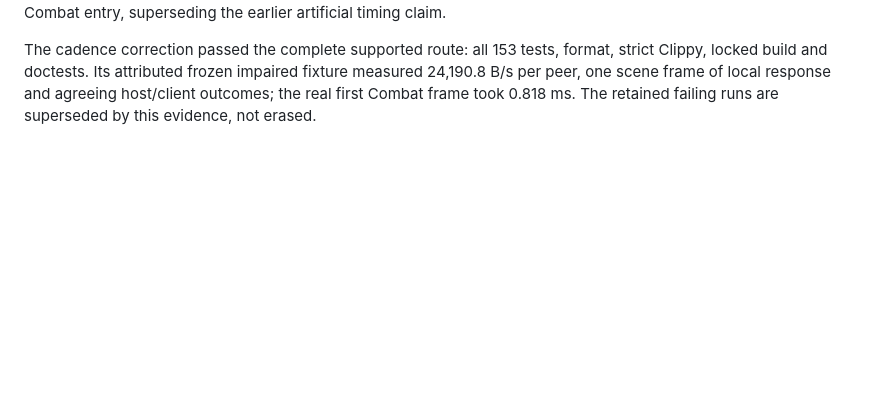
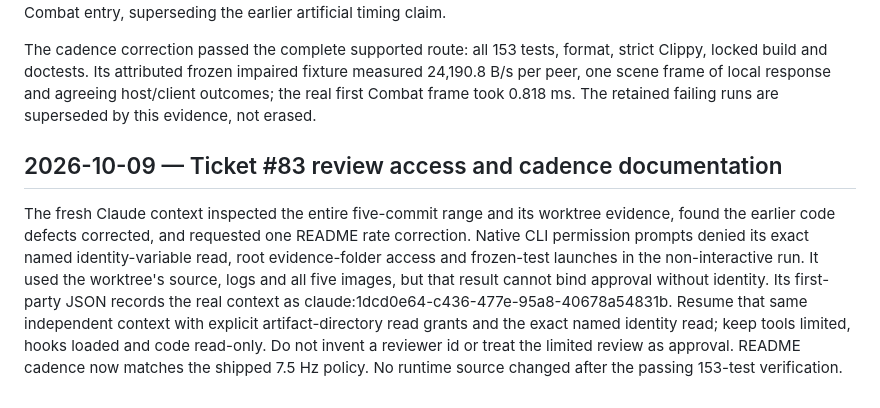
Before and after one commit to adamerose/rounds-clone, a Markdown page: docs/postmortems.md, the part around the change. GitHub-like rendering; blank space fills up the shorter version.

Commit message:
Correct online cadence documentation and review handoff (#83)
Provider-Session-Id: codex:01a10fa3-aece-76f3-9658-406cb0d99123
Reviewed-By-Session-Id: claude:1dcd0e64-c436-477e-95a8-40678a54831b

```diff
--- a/docs/postmortems.md
+++ b/docs/postmortems.md
@@ -421,3 +421,7 @@ The first corrected verification stopped at quarrel-server link with LNK1318 LIM
 The complete rerun after compression linked successfully and passed 152 tests, including all three review regressions; the one remaining failure was the 32-piece bandwidth check at 33,642.6 B/s per peer. The larger reconciled card payload exceeded the old 10 Hz budget. The same consultant recommended 7.5 Hz independent samples, with its longer correction interval recorded. The limit and all required checks remain unchanged; another complete supported run will verify the correction. Both frozen seeded ordinary matches retained their exact before-correction Combat hashes. The real first-Combat fixture measured 335.010 ms of Draft preparation and 0.700 ms on Combat entry, superseding the earlier artificial timing claim.
 
 The cadence correction passed the complete supported route: all 153 tests, format, strict Clippy, locked build and doctests. Its attributed frozen impaired fixture measured 24,190.8 B/s per peer, one scene frame of local response and agreeing host/client outcomes; the real first Combat frame took 0.818 ms. The retained failing runs are superseded by this evidence, not erased.
+
+## 2026-10-09 — Ticket #83 review access and cadence documentation
+
+The fresh Claude context inspected the entire five-commit range and its worktree evidence, found the earlier code defects corrected, and requested one README rate correction. Native CLI permission prompts denied its exact named identity-variable read, root evidence-folder access and frozen-test launches in the non-interactive run. It used the worktree's source, logs and all five images, but that result cannot bind approval without identity. Its first-party JSON records the real context as claude:1dcd0e64-c436-477e-95a8-40678a54831b. Resume that same independent context with explicit artifact-directory read grants and the exact named identity read; keep tools limited, hooks loaded and code read-only. Do not invent a reviewer id or treat the limited review as approval. README cadence now matches the shipped 7.5 Hz policy. No runtime source changed after the passing 153-test verification.
```
Also changed, not shown: README.md (+1 -1 lines).
